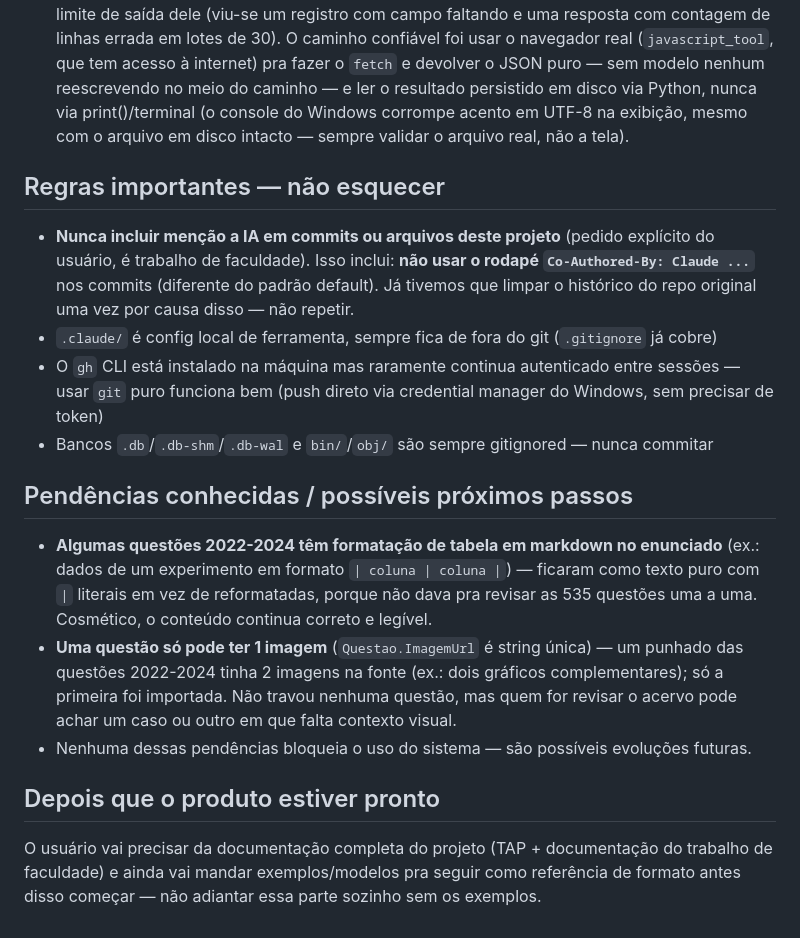
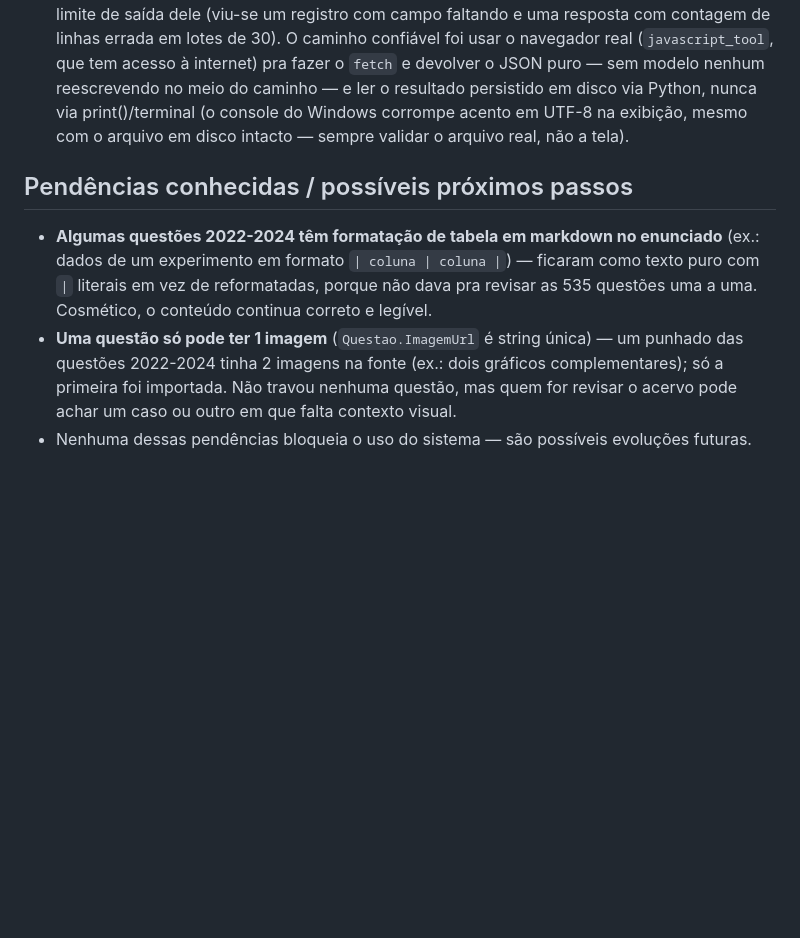
Before and after one commit to GabrielBreda02/CursinhoEnem, a Markdown page: STATUS_PROJETO.md, the part around the change. GitHub-like rendering; blank space fills up the shorter version.

```diff
--- a/STATUS_PROJETO.md
+++ b/STATUS_PROJETO.md
@@ -164,18 +164,6 @@ dois papéis) antes de cada commit.
   print()/terminal (o console do Windows corrompe acento em UTF-8 na exibição, mesmo com o
   arquivo em disco intacto — sempre validar o arquivo real, não a tela).
 
-## Regras importantes — não esquecer
-
-- **Nunca incluir menção a IA em commits ou arquivos deste projeto** (pedido explícito do
-  usuário, é trabalho de faculdade). Isso inclui: **não usar o rodapé
-  `Co-Authored-By: Claude ...`** nos commits (diferente do padrão default). Já tivemos que
-  limpar o histórico do repo original uma vez por causa disso — não repetir.
-- `.claude/` é config local de ferramenta, sempre fica de fora do git (`.gitignore` já cobre)
-- O `gh` CLI está instalado na máquina mas raramente continua autenticado entre sessões — usar
-  `git` puro funciona bem (push direto via credential manager do Windows, sem precisar de
-  token)
-- Bancos `.db`/`.db-shm`/`.db-wal` e `bin/`/`obj/` são sempre gitignored — nunca commitar
-
 ## Pendências conhecidas / possíveis próximos passos
 
 - **Algumas questões 2022-2024 têm formatação de tabela em markdown no enunciado** (ex.: dados
@@ -187,9 +175,3 @@ dois papéis) antes de cada commit.
   foi importada. Não travou nenhuma questão, mas quem for revisar o acervo pode achar um caso ou
   outro em que falta contexto visual.
 - Nenhuma dessas pendências bloqueia o uso do sistema — são possíveis evoluções futuras.
-
-## Depois que o produto estiver pronto
-
-O usuário vai precisar da documentação completa do projeto (TAP + documentação do trabalho de
-faculdade) e ainda vai mandar exemplos/modelos pra seguir como referência de formato antes disso
-começar — não adiantar essa parte sozinho sem os exemplos.
```
Also changed, not shown: RELATORIO_DE_MELHORIAS.md (added, +136 -0 lines).
